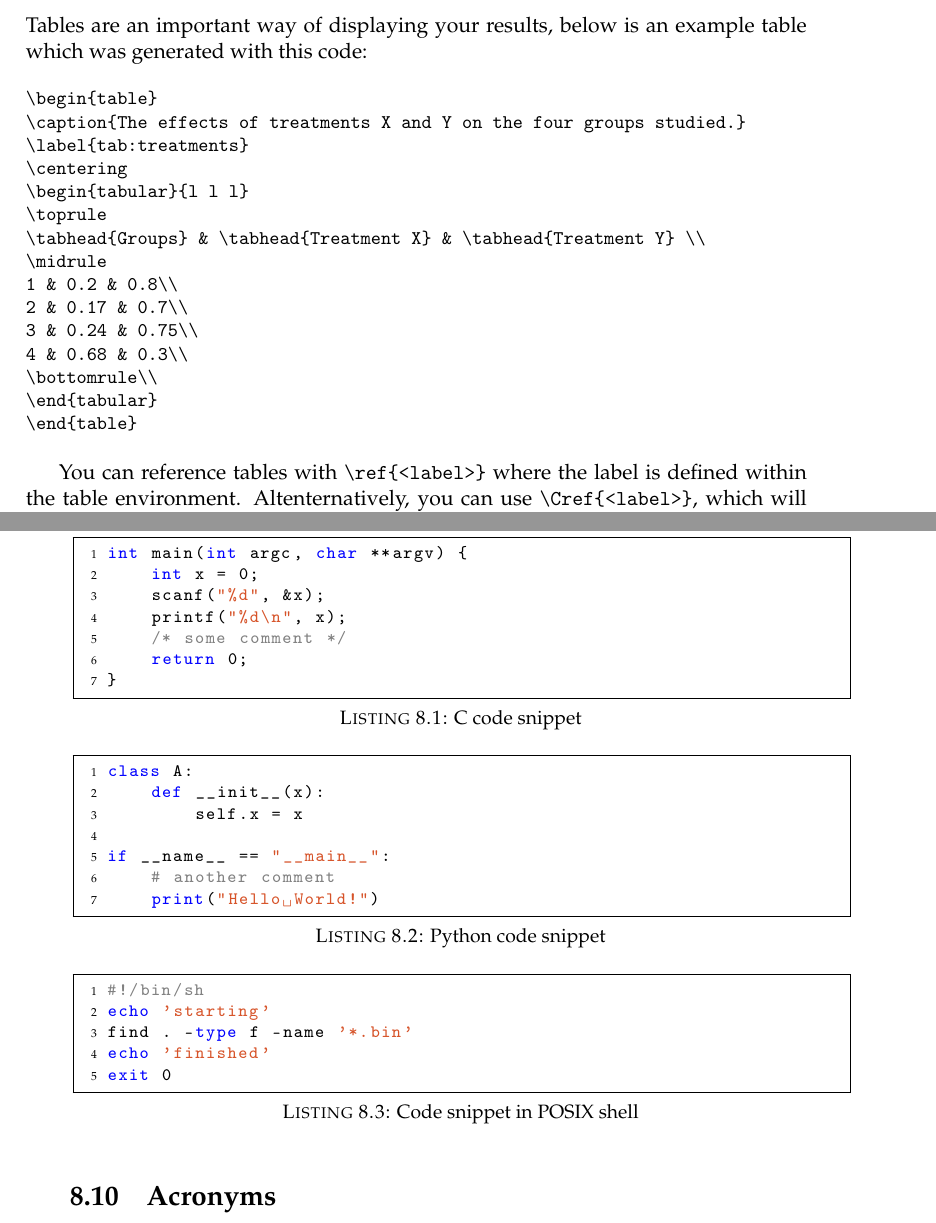
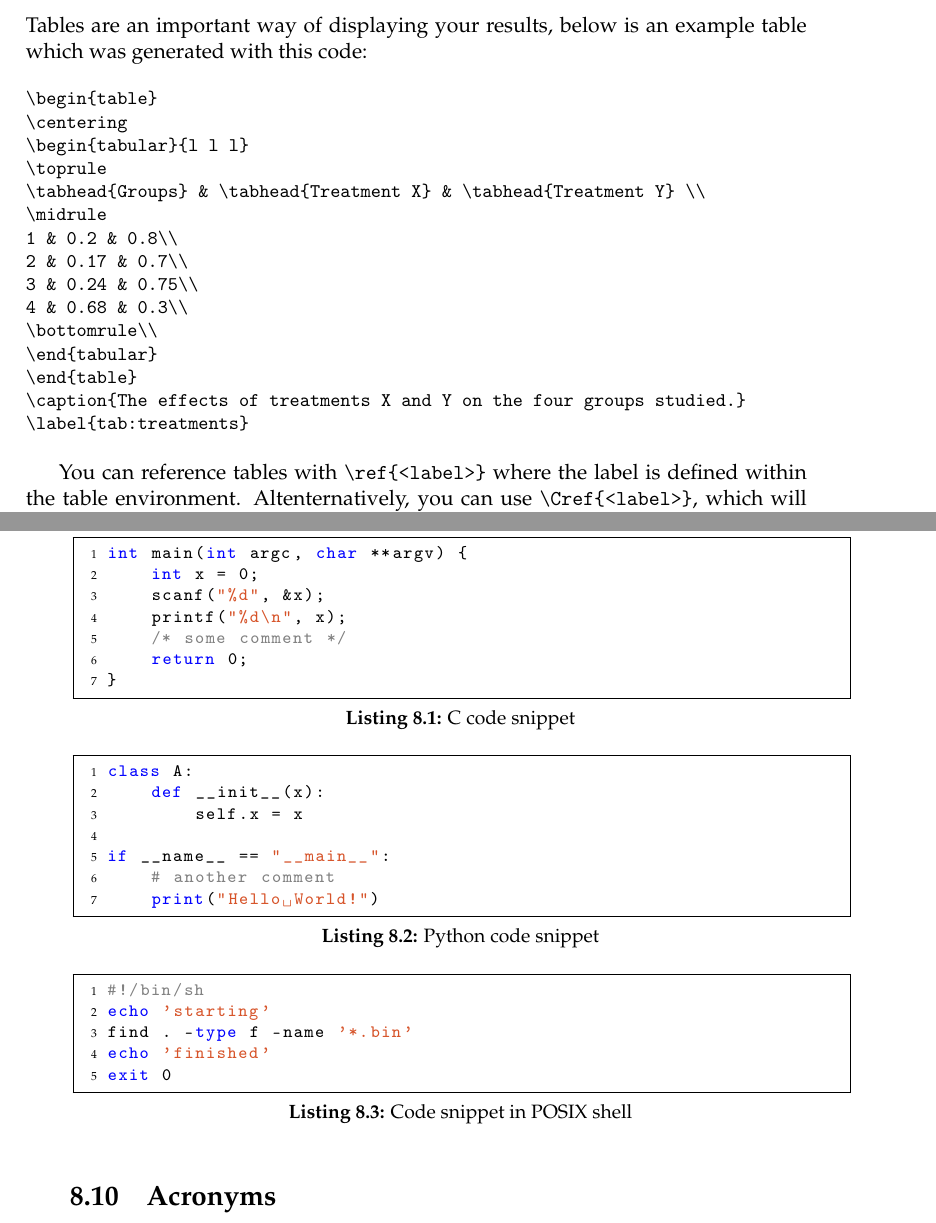
Before and after one commit to nmidop/abschlussarbeiten-template, a LaTeX thesis (main.tex, which reads guide.tex, style.cls): two parts of pages 39 and 42 of 51, joined at a grey line, cut so that both start at the same text. Compiled offline with pdfLaTeX.

Commit message:
improve the format of table captions
Signed-off-by: Vasil Sarafov <contact@sarafov.net>

```diff
--- a/guide.tex
+++ b/guide.tex
@@ -200,6 +198,8 @@ Tables are an important way of displaying your results, below is an example tabl
 \bottomrule\\
 \end{tabular}
 \end{table}
+\caption{The effects of treatments X and Y on the four groups studied.}
+\label{tab:treatments}
 \end{verbatim}
 }
 
--- a/style.cls
+++ b/style.cls
@@ -203,7 +203,7 @@
 \RequirePackage{booktabs} % Required for better table rules
 
 \RequirePackage{caption} % Required for customising the captions
-\captionsetup{justification=centerlast,font=small,labelfont=sc,margin=50pt}
+\captionsetup{format=plain, font=small, labelfont=bf}
 
 %----------------------------------------------------------------------------------------
 %	DEFINE CUSTOM THESIS INFORMATION COMMANDS
```
Also changed, not shown: guide.tex (6 more changed lines).
